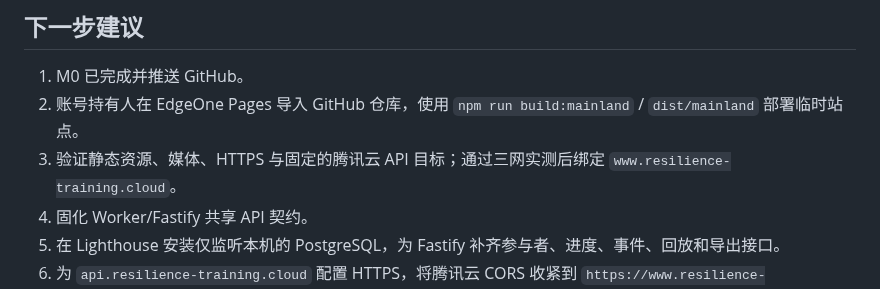
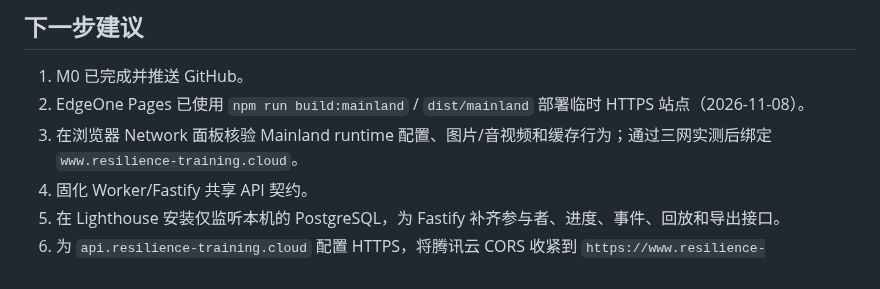
Before and after one commit to Vigorouscrap/Resilience_training_programme_cloudflare, a Markdown page: README.md, the part around the change. Rendered like a GitHub page.

Commit message:
Record EdgeOne temporary deployment

```diff
--- a/README.md
+++ b/README.md
@@ -352,8 +352,8 @@ curl -X POST https://your-worker.your-account.workers.dev/api/v1/ai/hooks/module
 ## 下一步建议
 
 1. M0 已完成并推送 GitHub。
-2. 账号持有人在 EdgeOne Pages 导入 GitHub 仓库，使用 `npm run build:mainland` / `dist/mainland` 部署临时站点。
-3. 验证静态资源、媒体、HTTPS 与固定的腾讯云 API 目标；通过三网实测后绑定 `www.resilience-training.cloud`。
+2. EdgeOne Pages 已使用 `npm run build:mainland` / `dist/mainland` 部署临时 HTTPS 站点（2026-11-08）。
+3. 在浏览器 Network 面板核验 Mainland runtime 配置、图片/音视频和缓存行为；通过三网实测后绑定 `www.resilience-training.cloud`。
 4. 固化 Worker/Fastify 共享 API 契约。
 5. 在 Lighthouse 安装仅监听本机的 PostgreSQL，为 Fastify 补齐参与者、进度、事件、回放和导出接口。
 6. 为 `api.resilience-training.cloud` 配置 HTTPS，将腾讯云 CORS 收紧到 `https://www.resilience-training.cloud`。
```
Also changed, not shown: docs/IMPLEMENTATION_ROADMAP_CLOUDFLARE.md (+2 -1 lines), docs/MAINLAND_DEPLOYMENT_ASSESSMENT.md (+7 -6 lines).
